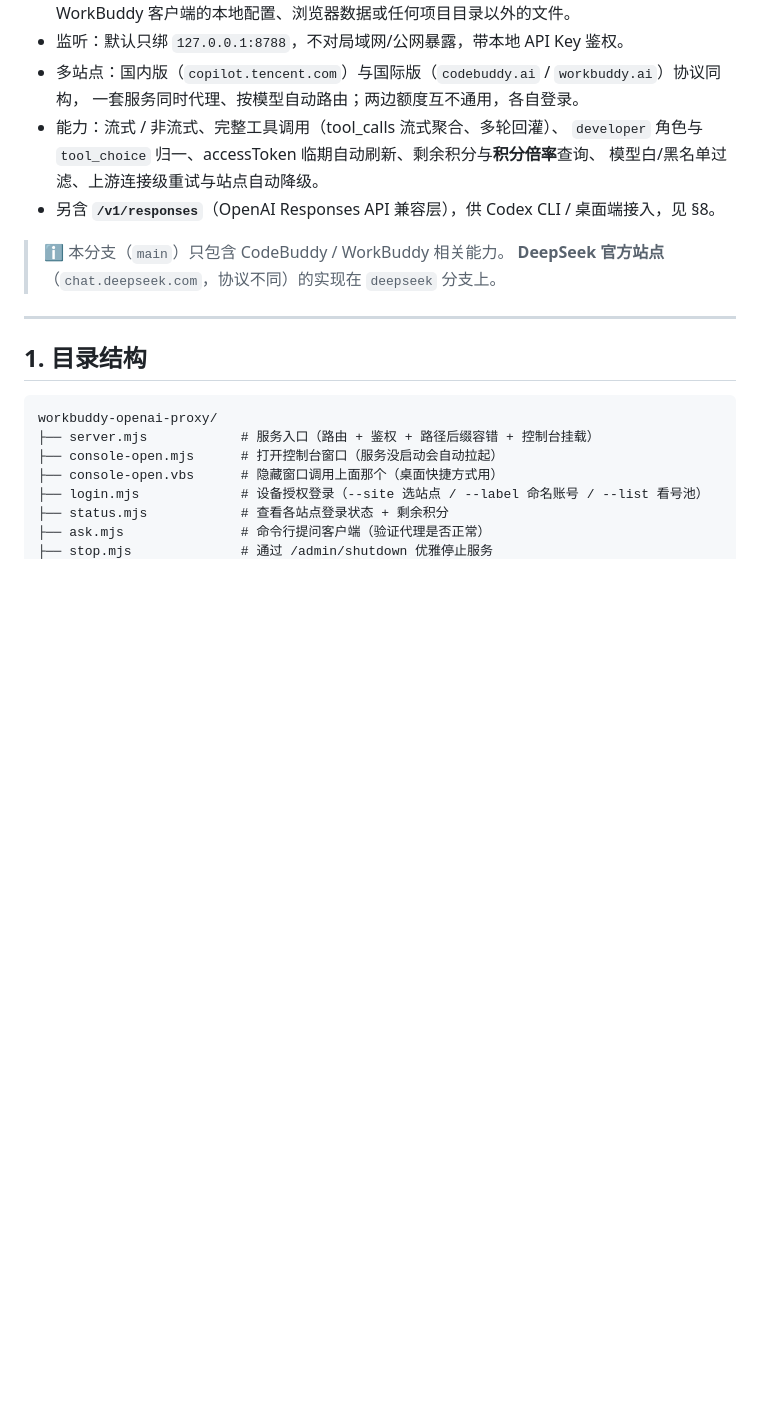
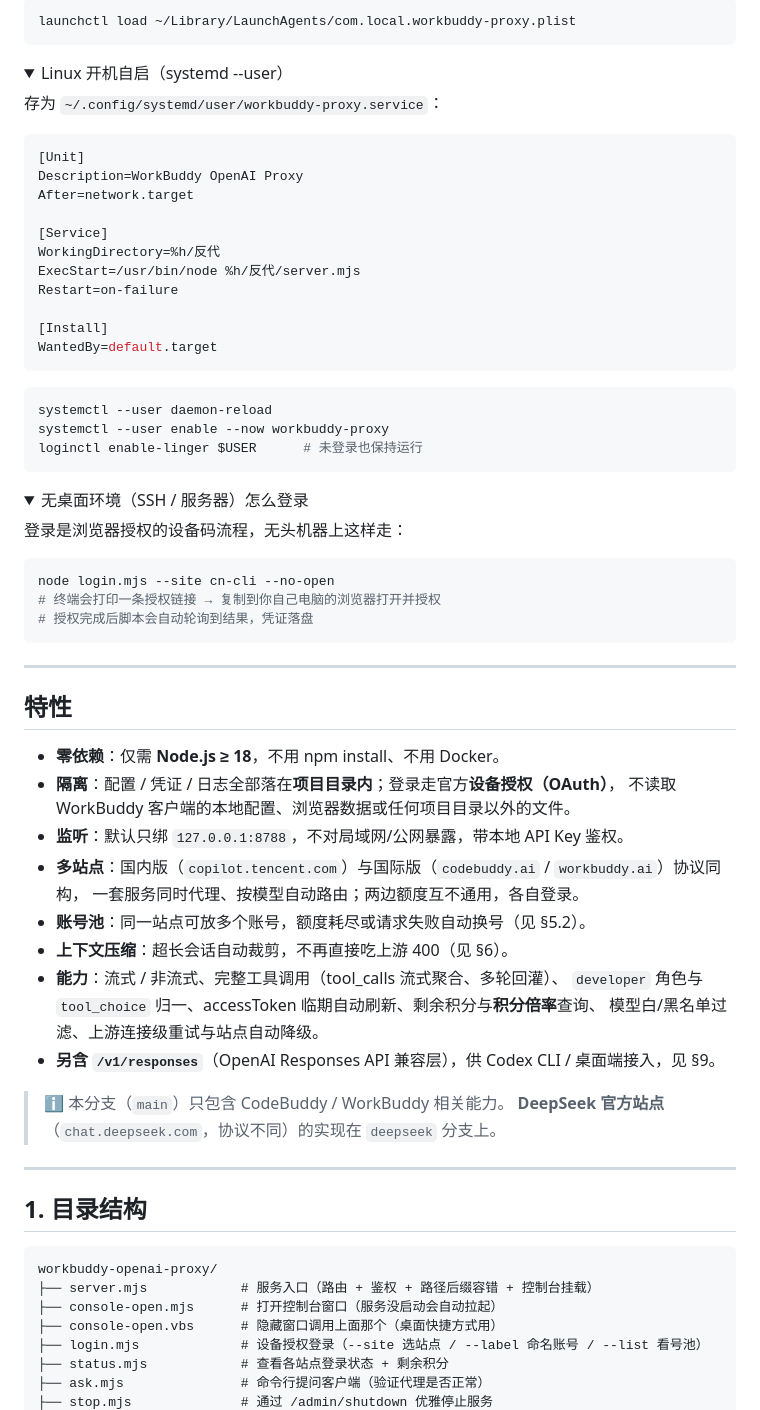
Before and after one commit to yuan240324/workbuddy-openai-proxy, a Markdown page: README.md, the part around one of its changes. Rendered like a GitHub page; folded sections open; blank space fills up the shorter version.

````diff
--- a/README.md
+++ b/README.md
@@ -13,12 +74,65 @@
+```bash
+launchctl load ~/Library/LaunchAgents/com.local.workbuddy-proxy.plist
+```
+
+</details>
+
+<details>
+<summary>Linux 开机自启（systemd --user）</summary>
+
+存为 `~/.config/systemd/user/workbuddy-proxy.service`：
+
+```ini
+[Unit]
+Description=WorkBuddy OpenAI Proxy
+After=network.target
+
+[Service]
+WorkingDirectory=%h/反代
+ExecStart=/usr/bin/node %h/反代/server.mjs
+Restart=on-failure
+
+[Install]
+WantedBy=default.target
+```
+
+```bash
+systemctl --user daemon-reload
+systemctl --user enable --now workbuddy-proxy
+loginctl enable-linger $USER      # 未登录也保持运行
+```
+
+</details>
+
+<details>
+<summary>无桌面环境（SSH / 服务器）怎么登录</summary>
+
+登录是浏览器授权的设备码流程，无头机器上这样走：
+
+```bash
+node login.mjs --site cn-cli --no-open
+# 终端会打印一条授权链接 → 复制到你自己电脑的浏览器打开并授权
+# 授权完成后脚本会自动轮询到结果，凭证落盘
+```
+
+</details>
+
+---
+
+## 特性
+
+- **零依赖**：仅需 **Node.js ≥ 18**，不用 npm install、不用 Docker。
+- **隔离**：配置 / 凭证 / 日志全部落在**项目目录内**；登录走官方**设备授权（OAuth）**，
   不读取 WorkBuddy 客户端的本地配置、浏览器数据或任何项目目录以外的文件。
-- 监听：默认只绑 `127.0.0.1:8788`，不对局域网/公网暴露，带本地 API Key 鉴权。
-- 多站点：国内版（`copilot.tencent.com`）与国际版（`codebuddy.ai` / `workbuddy.ai`）协议同构，
+- **监听**：默认只绑 `127.0.0.1:8788`，不对局域网/公网暴露，带本地 API Key 鉴权。
+- **多站点**：国内版（`copilot.tencent.com`）与国际版（`codebuddy.ai` / `workbuddy.ai`）协议同构，
   一套服务同时代理、按模型自动路由；两边额度互不通用，各自登录。
-- 能力：流式 / 非流式、完整工具调用（tool_calls 流式聚合、多轮回灌）、
+- **账号池**：同一站点可放多个账号，额度耗尽或请求失败自动换号（见 §5.2）。
+- **上下文压缩**：超长会话自动裁剪，不再直接吃上游 400（见 §6）。
+- **能力**：流式 / 非流式、完整工具调用（tool_calls 流式聚合、多轮回灌）、
   `developer` 角色与 `tool_choice` 归一、accessToken 临期自动刷新、剩余积分与**积分倍率**查询、
   模型白/黑名单过滤、上游连接级重试与站点自动降级。
-- 另含 **`/v1/responses`**（OpenAI Responses API 兼容层），供 Codex CLI / 桌面端接入，见 §8。
-
+- **另含 `/v1/responses`**（OpenAI Responses API 兼容层），供 Codex CLI / 桌面端接入，见 §9。
 > ℹ️ 本分支（`main`）只包含 CodeBuddy / WorkBuddy 相关能力。
 > **DeepSeek 官方站点**（`chat.deepseek.com`，协议不同）的实现在 `deepseek` 分支上。
 
````
Also changed, not shown: other parts of README.md (+63 -2 lines).
